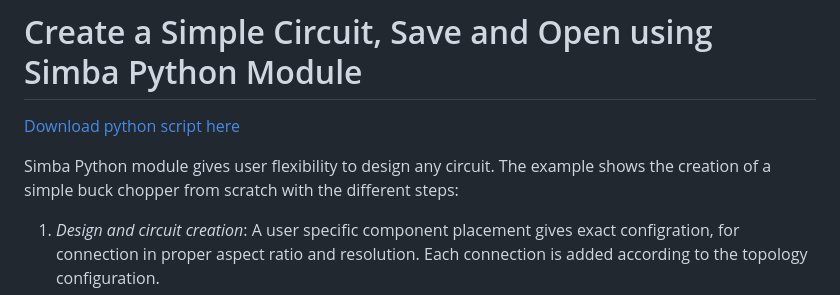
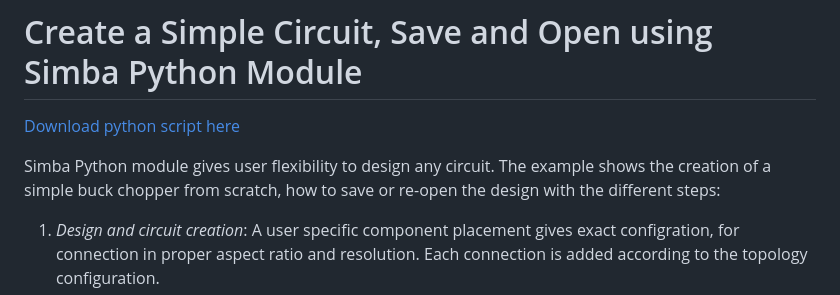
Before and after one commit to aesim-tech/simba-python-examples, a Markdown page: 04. Open-Save Project File/readme.md, the part around the change. Rendered like a GitHub page.

```diff
--- a/04. Open-Save Project File/readme.md
+++ b/04. Open-Save Project File/readme.md
@@ -2,7 +2,7 @@
 
 [Download python script here](4.%20Open-Save%20Project%20File.py)
 
-Simba Python module gives user flexibility to design any circuit. The example shows the creation of a simple buck chopper from scratch with the different steps:
+Simba Python module gives user flexibility to design any circuit. The example shows the creation of a simple buck chopper from scratch, how to save or re-open the design with the different steps:
 
 1. *Design and circuit creation*:
    A user specific component placement gives exact configration, for connection in proper aspect ratio and resolution. Each connection is added according to the topology configuration.
```
Also changed, not shown: 01. Run Simulation/readme.md (+1 -1 lines), 03. Create Circuit/readme.md (added, +29 -0 lines), 03. Create Circuit/V_out.png (added).
